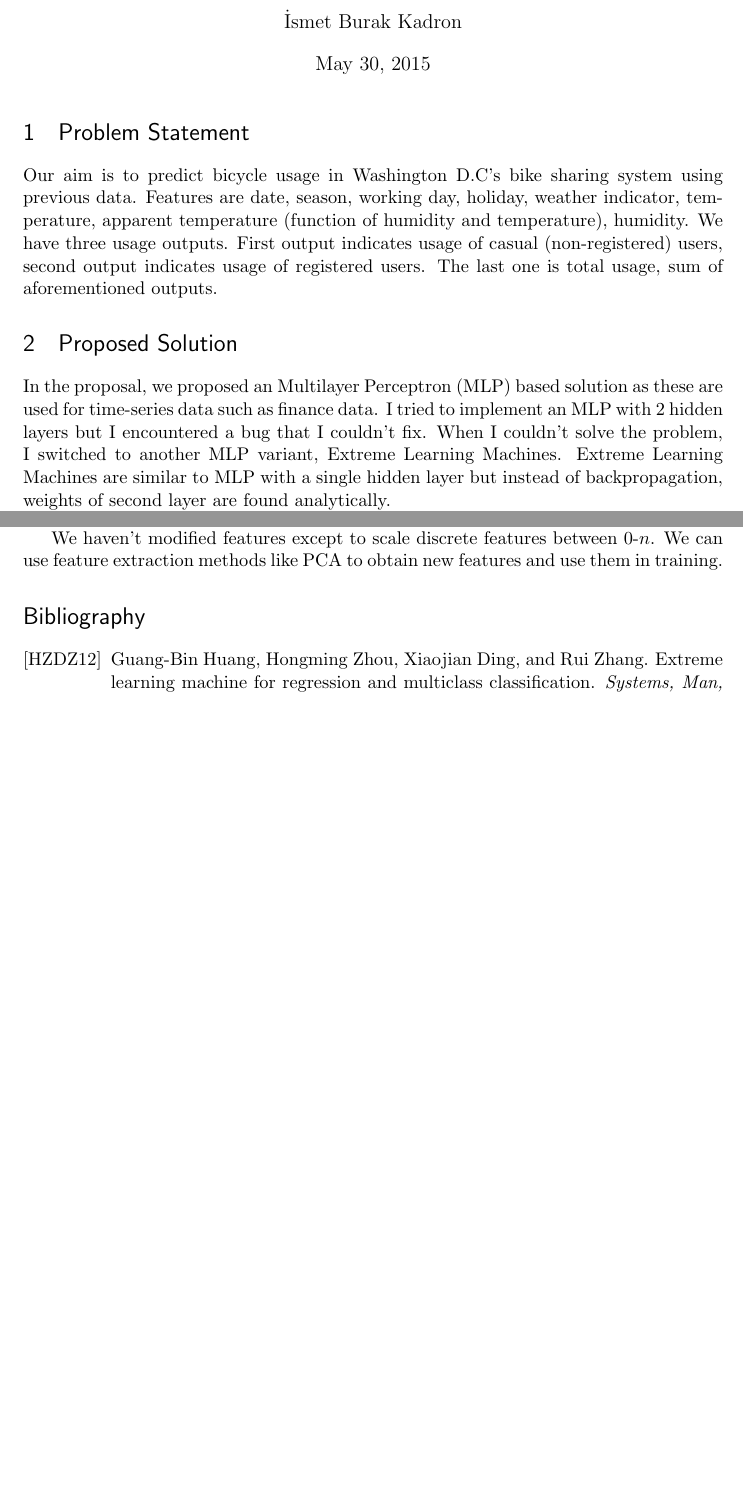
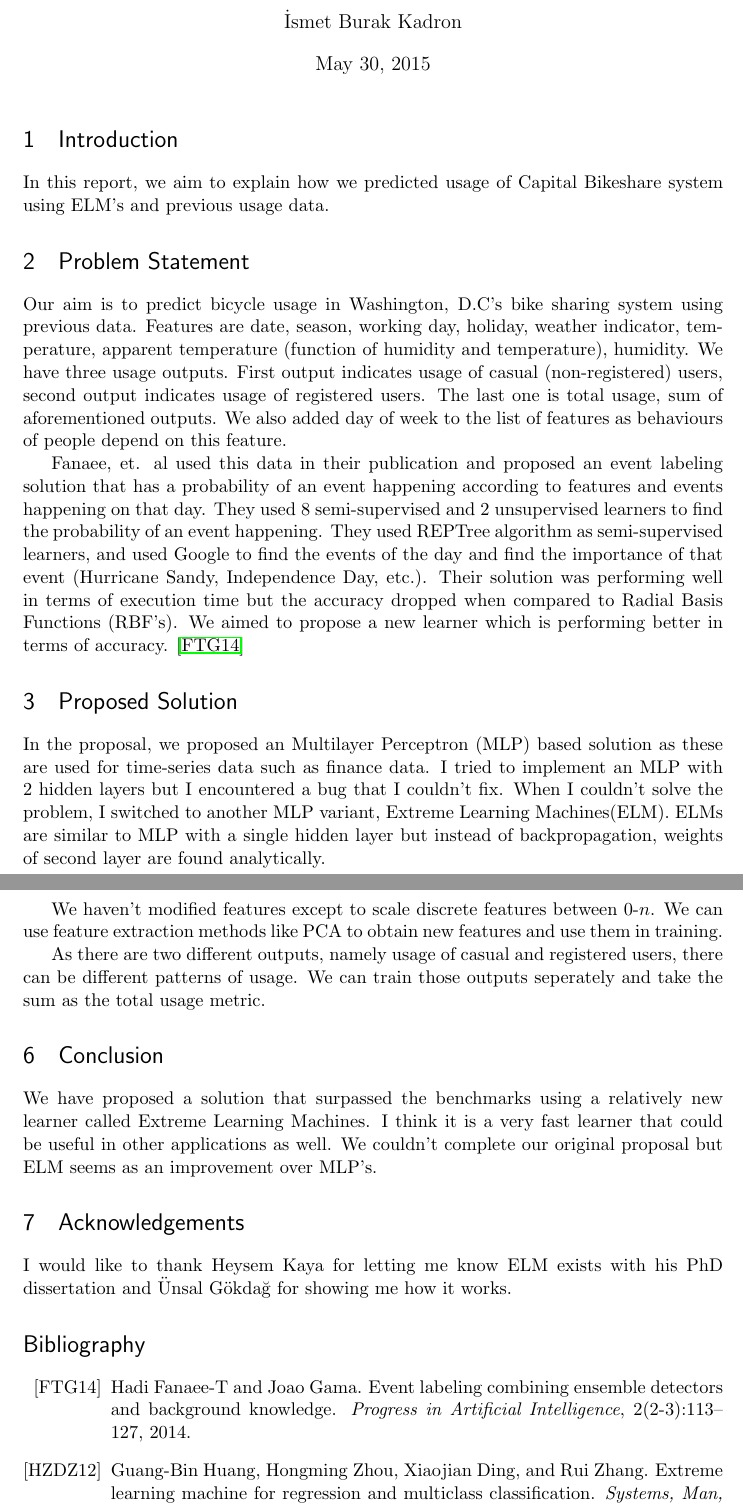
Before and after one commit to kadron/velespit, a LaTeX document (report/final-ismetburak-kadron.tex): two parts of pages 1 and 2 of 2 before the commit and two parts of pages 1 and 3 of 3 after it, joined at a grey line, cut so that both start at the same text, the shorter picture padded with empty space. Compiled offline with pdfLaTeX.

Commit message:
Added last version of project report.

```diff
--- a/report/final-ismetburak-kadron.tex
+++ b/report/final-ismetburak-kadron.tex
@@ -67,9 +67,14 @@
 \begin{document}
 \maketitle
 
+\section{Introduction}
+In this report, we aim to explain how we predicted usage of Capital Bikeshare system using ELM's and previous usage data.
+
 \section{Problem Statement}
-Our aim is to predict bicycle usage in Washington D.C's bike sharing system using previous data. Features are date, season, working day, holiday, weather indicator, temperature, apparent temperature (function of humidity and temperature), humidity. We have three usage outputs. First output indicates usage of casual (non-registered) users, second output indicates usage of registered users. The last one is total usage, sum of aforementioned outputs.
+Our aim is to predict bicycle usage in Washington, D.C's bike sharing system using previous data. Features are date, season, working day, holiday, weather indicator, temperature, apparent temperature (function of humidity and temperature), humidity. We have three usage outputs. First output indicates usage of casual (non-registered) users, second output indicates usage of registered users. The last one is total usage, sum of aforementioned outputs. We also added day of week to the list of features as behaviours of people depend on this feature.
+
+Fanaee, et. al used this data in their publication and proposed an event labeling solution that has a probability of an event happening according to features and events happening on that day. They used 8 semi-supervised and 2 unsupervised learners to find the probability of an event happening. They used REPTree algorithm as semi-supervised learners, and used Google to find the events of the day and find the importance of that event (Hurricane Sandy, Independence Day, etc.). Their solution was performing well in terms of execution time but the accuracy dropped when compared to Radial Basis Functions (RBF's). We aimed to propose a new learner which is performing better in terms of accuracy. \cite{fanaee2014event}
 
 \section{Proposed Solution}
-In the proposal, we proposed an Multilayer Perceptron (MLP) based solution as these are used for time-series data such as finance data. I tried to implement an MLP with 2 hidden layers but I encountered a bug that I couldn't fix. When I couldn't solve the problem, I switched to another MLP variant, Extreme Learning Machines. Extreme Learning Machines are similar to MLP with a single hidden layer but instead of backpropagation, weights of second layer are found analytically.
+In the proposal, we proposed an Multilayer Perceptron (MLP) based solution as these are used for time-series data such as finance data. I tried to implement an MLP with 2 hidden layers but I encountered a bug that I couldn't fix. When I couldn't solve the problem, I switched to another MLP variant, Extreme Learning Machines(ELM). ELMs are similar to MLP with a single hidden layer but instead of backpropagation, weights of second layer are found analytically.
 
@@ -102,6 +107,14 @@ In the future, we can compare these results with results obtained by SVM's and D
 
 We haven't modified features except to scale discrete features between 0-$n$. We can use feature extraction methods like PCA to obtain new features and use them in training.
 
+As there are two different outputs, namely usage of casual and registered users, there can be different patterns of usage. We can train those outputs seperately and take the sum as the total usage metric.
+
+\section{Conclusion}
+We have proposed a solution that surpassed the benchmarks using a relatively new learner called Extreme Learning Machines. I think it is a very fast learner that could be useful in other applications as well. We couldn't complete our original proposal but ELM seems as an improvement over MLP's.
+
+\section{Acknowledgements}
+I would like to thank Heysem Kaya for letting me know ELM exists with his PhD dissertation and Ünsal Gökdağ for showing me how it works.
+
 \bibliographystyle{alpha}
 \bibliography{ref}
 
```
Also changed, not shown: report/ref.bib (+10 -0 lines), report/final-ismetburak-kadron.tex (6 more changed lines).
